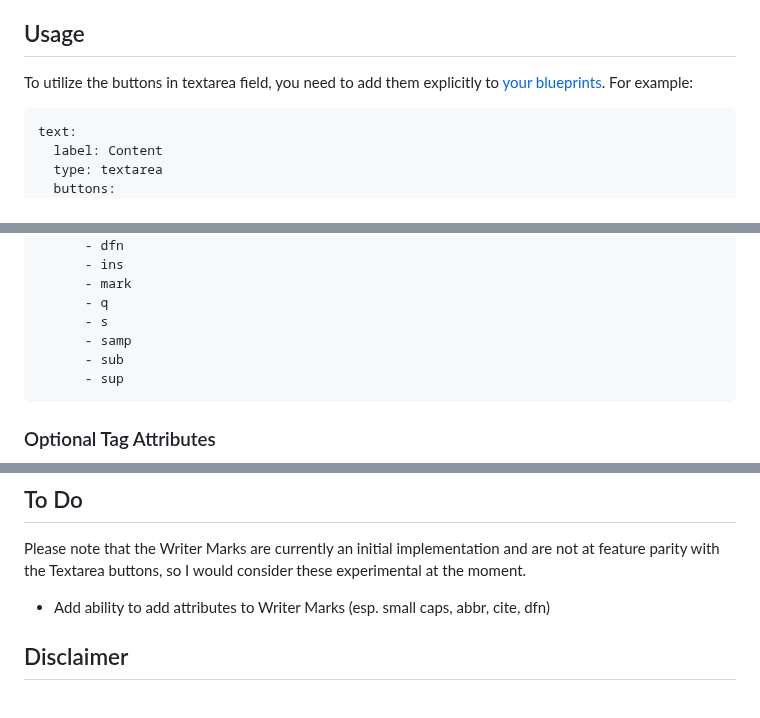
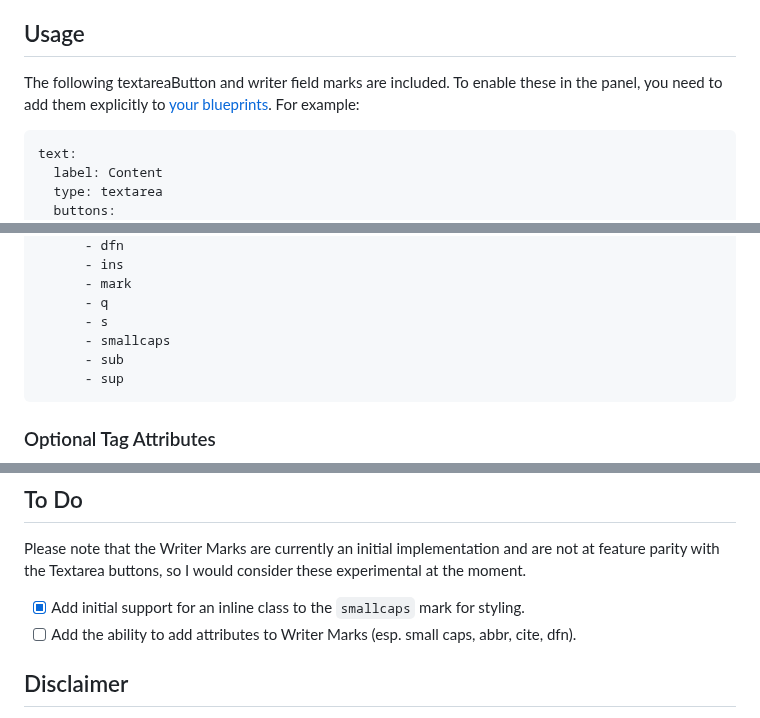
Before and after one commit to scottboms/kirby-markup, a Markdown page: README.md, 3 parts joined by grey strips. GitHub-like rendering.

Commit message:
Update README with feature updates.

```diff
--- a/README.md
+++ b/README.md
@@ -19,7 +19,7 @@ A collection of kirbytags and Writer field marks providing advanced options for
 
 ## Usage
 
-To utilize the buttons in textarea field, you need to add them explicitly to [your blueprints](https://getkirby.com/docs/reference/panel/fields/textarea). For example:
+The following textareaButton and writer field marks are included. To enable these in the panel, you need to add them explicitly to [your blueprints](https://getkirby.com/docs/reference/panel/fields/textarea). For example:
 
     text:
       label: Content
@@ -48,7 +48,7 @@ To utilize the buttons in textarea field, you need to add them explicitly to [yo
           - mark
           - q
           - s
-          - samp
+          - smallcaps
           - sub
           - sup
 
@@ -110,7 +110,8 @@ All Textarea field tags provide an convenience `class` attribute and the `abbr`
 
 Please note that the Writer Marks are currently an initial implementation and are not at feature parity with the Textarea buttons, so I would consider these experimental at the moment.
 
-* Add ability to add attributes to Writer Marks (esp. small caps, abbr, cite, dfn)
+* [x] Add initial support for an inline class to the `smallcaps` mark for styling.
+* [ ] Add the ability to add attributes to Writer Marks (esp. small caps, abbr, cite, dfn).
 
 ## Disclaimer
 
```
